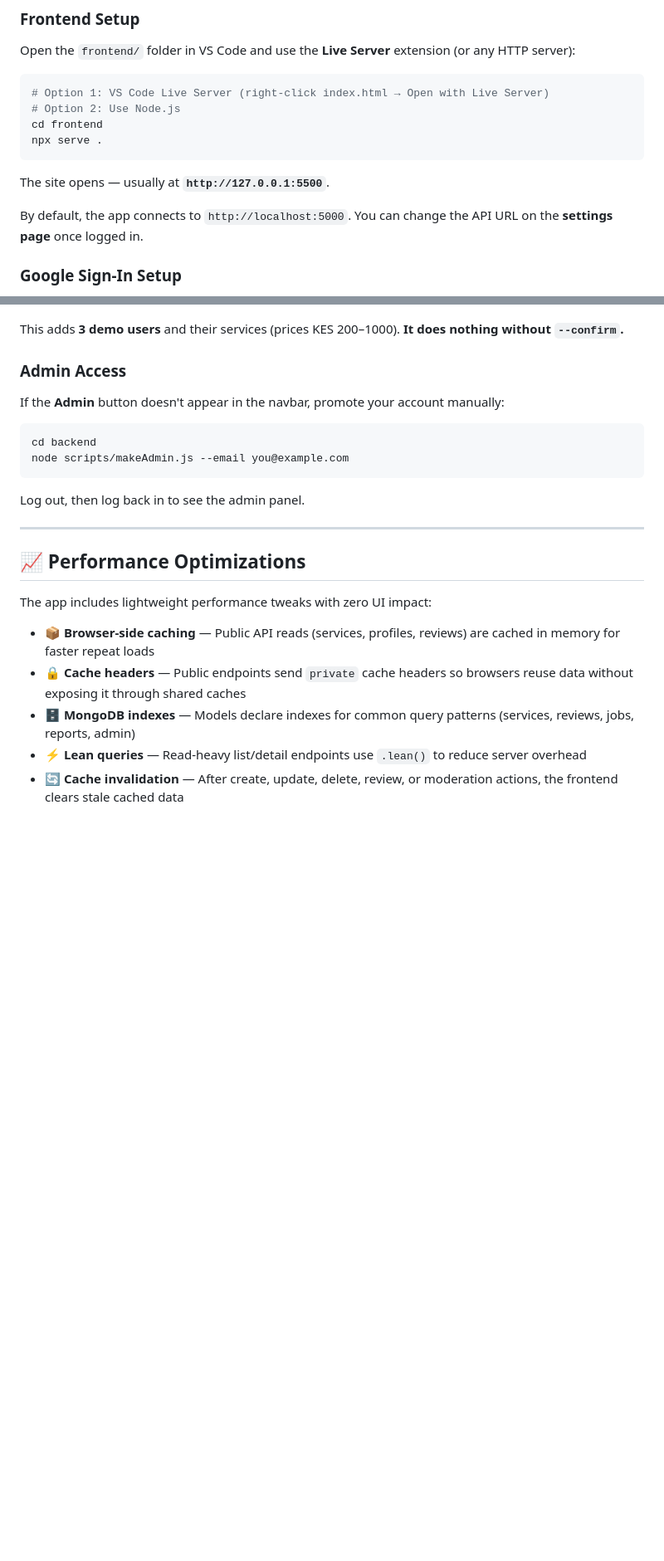
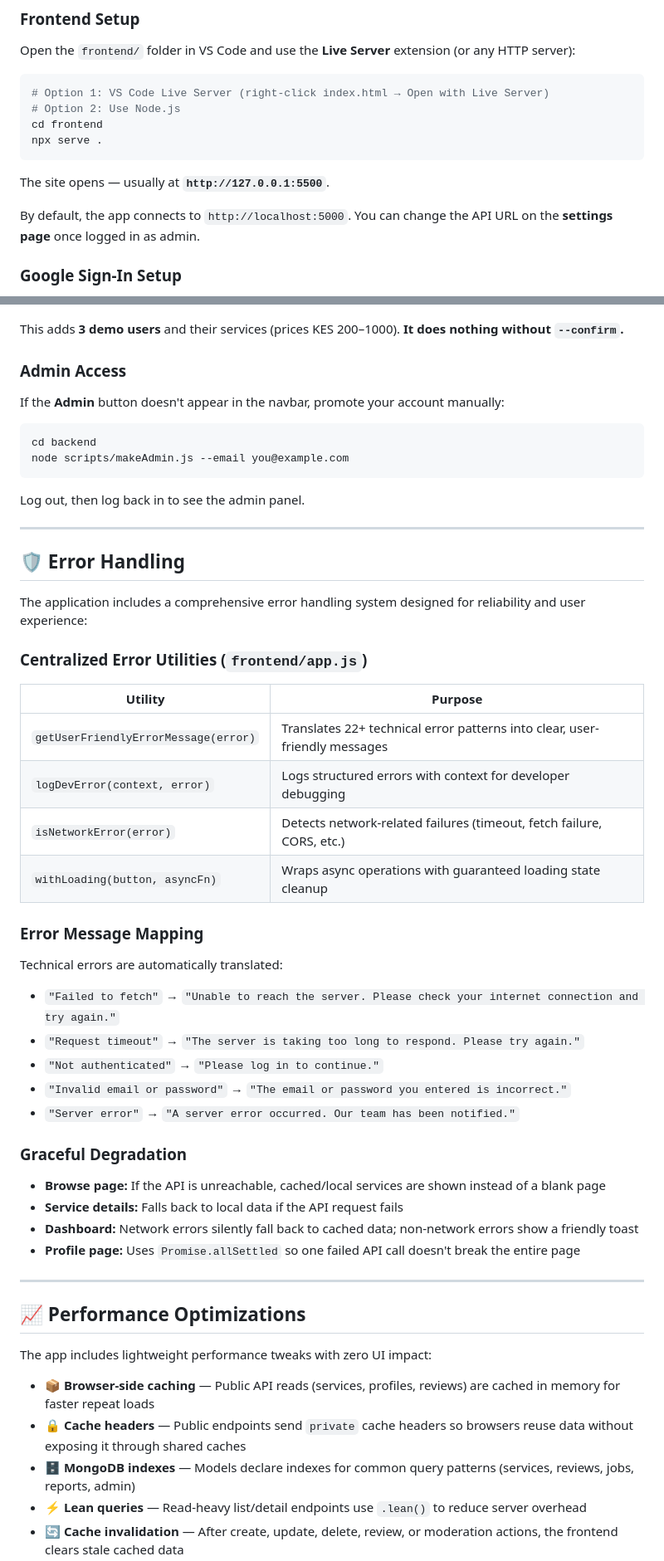
Before and after one commit to denismunene2006-lab/student-hustle-hub, a Markdown page: README.md, 2 parts joined by grey strips. Shown at 83% size. GitHub-like rendering; blank space fills up the shorter version.

Commit message:
Update README with up-to-date project information, including error handling, settings page, and skeleton loading sections

```diff
--- a/README.md
+++ b/README.md
@@ -175,7 +183,7 @@ npx serve .
 
 The site opens — usually at **`http://127.0.0.1:5500`**.
 
-By default, the app connects to `http://localhost:5000`. You can change the API URL on the **settings page** once logged in.
+By default, the app connects to `http://localhost:5000`. You can change the API URL on the **settings page** once logged in as admin.
 
 ### Google Sign-In Setup
 
@@ -217,6 +225,37 @@ Log out, then log back in to see the admin panel.
 
 ---
 
+## 🛡️ Error Handling
+
+The application includes a comprehensive error handling system designed for reliability and user experience:
+
+### Centralized Error Utilities (`frontend/app.js`)
+
+| Utility | Purpose |
+|---------|---------|
+| `getUserFriendlyErrorMessage(error)` | Translates 22+ technical error patterns into clear, user-friendly messages |
+| `logDevError(context, error)` | Logs structured errors with context for developer debugging |
+| `isNetworkError(error)` | Detects network-related failures (timeout, fetch failure, CORS, etc.) |
+| `withLoading(button, asyncFn)` | Wraps async operations with guaranteed loading state cleanup |
+
+### Error Message Mapping
+
+Technical errors are automatically translated:
+- `"Failed to fetch"` → `"Unable to reach the server. Please check your internet connection and try again."`
+- `"Request timeout"` → `"The server is taking too long to respond. Please try again."`
+- `"Not authenticated"` → `"Please log in to continue."`
+- `"Invalid email or password"` → `"The email or password you entered is incorrect."`
+- `"Server error"` → `"A server error occurred. Our team has been notified."`
+
+### Graceful Degradation
+
+- **Browse page:** If the API is unreachable, cached/local services are shown instead of a blank page
+- **Service details:** Falls back to local data if the API request fails
+- **Dashboard:** Network errors silently fall back to cached data; non-network errors show a friendly toast
+- **Profile page:** Uses `Promise.allSettled` so one failed API call doesn't break the entire page
+
+---
+
 ## 📈 Performance Optimizations
 
 The app includes lightweight performance tweaks with zero UI impact:
```
Also changed, not shown: other parts of README.md (+15 -6 lines).
